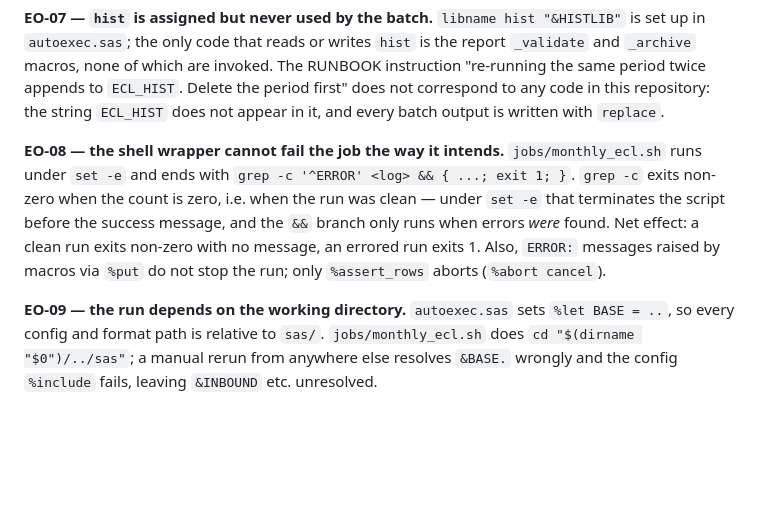
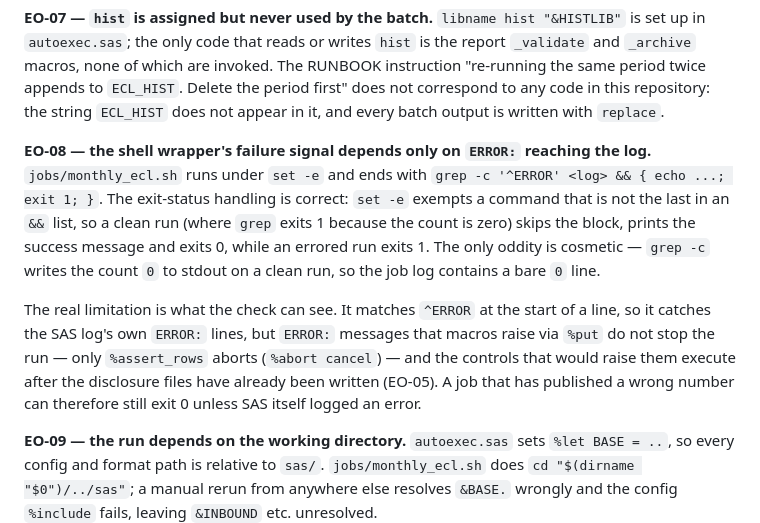
Before and after one commit to caitlynhughes7-ops/northgate-bank-risk-engine, a Markdown page: docs/discovery/02_execution_order.md, the part around the change. Drawn GitHub-style; blank space fills up the shorter version.

Commit message:
docs: correct EO-08 shell exit-status claim and BOOK_CD report counts
Co-Authored-By: Devin AI <158243242+devin-ai-integration[bot]@users.noreply.github.com>

```diff
--- a/docs/discovery/02_execution_order.md
+++ b/docs/discovery/02_execution_order.md
@@ -118,13 +118,20 @@ is set up in `autoexec.sas`; the only code that reads or writes `hist` is the re
 not correspond to any code in this repository: the string `ECL_HIST` does not appear in
 it, and every batch output is written with `replace`.
 
-**EO-08 — the shell wrapper cannot fail the job the way it intends.** `jobs/monthly_ecl.sh`
-runs under `set -e` and ends with `grep -c '^ERROR' <log> && { ...; exit 1; }`. `grep -c`
-exits non-zero when the count is zero, i.e. when the run was clean — under `set -e` that
-terminates the script before the success message, and the `&&` branch only runs when
-errors *were* found. Net effect: a clean run exits non-zero with no message, an
-errored run exits 1. Also, `ERROR:` messages raised by macros via `%put` do not stop the
-run; only `%assert_rows` aborts (`%abort cancel`).
+**EO-08 — the shell wrapper's failure signal depends only on `ERROR:` reaching the log.**
+`jobs/monthly_ecl.sh` runs under `set -e` and ends with
+`grep -c '^ERROR' <log> && { echo ...; exit 1; }`. The exit-status handling is correct:
+`set -e` exempts a command that is not the last in an `&&` list, so a clean run (where
+`grep` exits 1 because the count is zero) skips the block, prints the success message and
+exits 0, while an errored run exits 1. The only oddity is cosmetic — `grep -c` writes the
+count `0` to stdout on a clean run, so the job log contains a bare `0` line.
+
+The real limitation is what the check can see. It matches `^ERROR` at the start of a line,
+so it catches the SAS log's own `ERROR:` lines, but `ERROR:` messages that macros raise via
+`%put` do not stop the run — only `%assert_rows` aborts (`%abort cancel`) — and the
+controls that would raise them execute after the disclosure files have already been
+written (EO-05). A job that has published a wrong number can therefore still exit 0 unless
+SAS itself logged an error.
 
 **EO-09 — the run depends on the working directory.** `autoexec.sas` sets `%let BASE = ..`,
 so every config and format path is relative to `sas/`. `jobs/monthly_ecl.sh` does
```
Also changed, not shown: docs/discovery/04_never_invoked.md (+7 -4 lines), docs/discovery/05_silent_failure_modes.md (+3 -3 lines).
